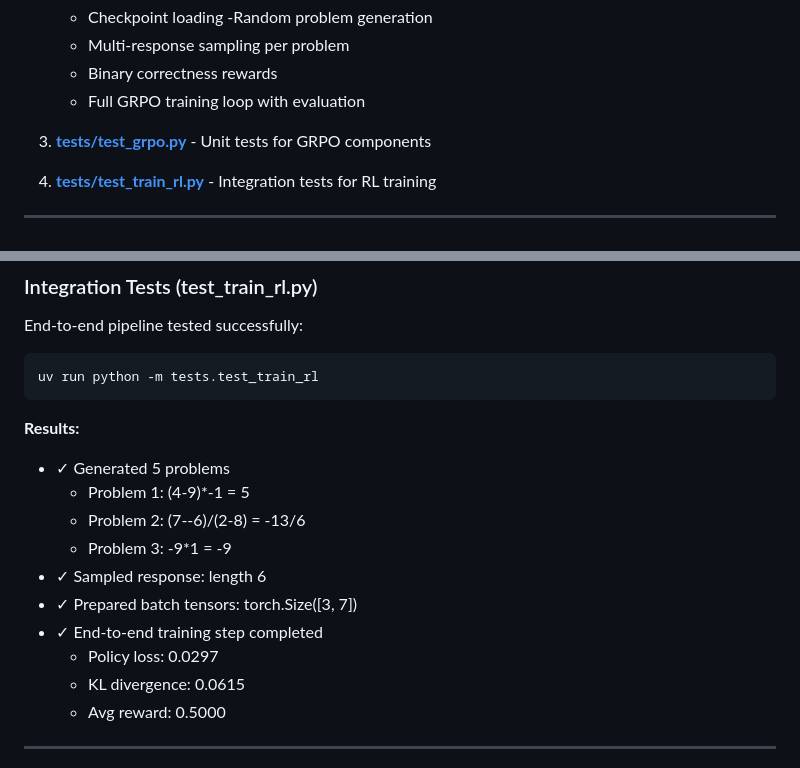
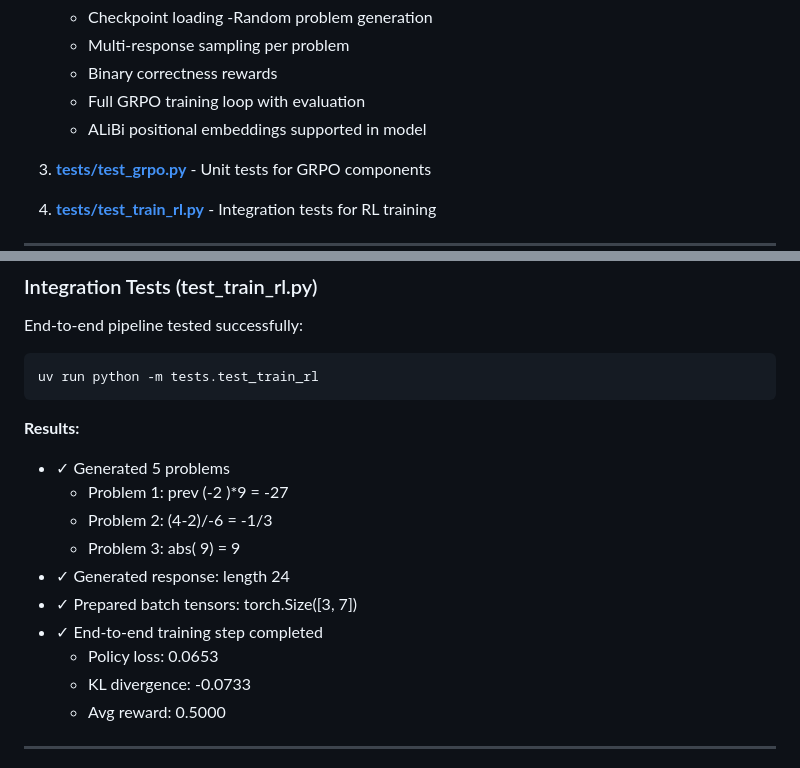
Before and after one commit to nikq/mathFormer, a Markdown page: readme_rl.md, 2 parts joined by grey strips. Drawn GitHub-style.

Commit message:
Update readme_rl.md with latest test results and ALiBi details

```diff
--- a/readme_rl.md
+++ b/readme_rl.md
@@ -24,6 +24,7 @@ I've successfully implemented reinforcement learning training using Group Relati
    - Multi-response sampling per problem
    - Binary correctness rewards
    - Full GRPO training loop with evaluation
+   - ALiBi positional embeddings supported in model
 
 3. **[tests/test_grpo.py](file:///c:/Users/nikut/work/mathFormer/tests/test_grpo.py)** - Unit tests for GRPO components
 4. **[tests/test_train_rl.py](file:///c:/Users/nikut/work/mathFormer/tests/test_train_rl.py)** - Integration tests for RL training
@@ -87,14 +88,14 @@ uv run python -m tests.test_train_rl
 
 **Results:**
 - ✓ Generated 5 problems
-  - Problem 1: (4-9)*-1 = 5
-  - Problem 2: (7--6)/(2-8) = -13/6
-  - Problem 3: -9*1 = -9
-- ✓ Sampled response: length 6
+  - Problem 1: prev (-2 )*9  = -27
+  - Problem 2:  (4-2)/-6 = -1/3
+  - Problem 3: abs( 9) = 9
+- ✓ Generated response: length 24
 - ✓ Prepared batch tensors: torch.Size([3, 7])
 - ✓ End-to-end training step completed
-  - Policy loss: 0.0297
-  - KL divergence: 0.0615
+  - Policy loss: 0.0653
+  - KL divergence: -0.0733
   - Avg reward: 0.5000
 
 ---
```
